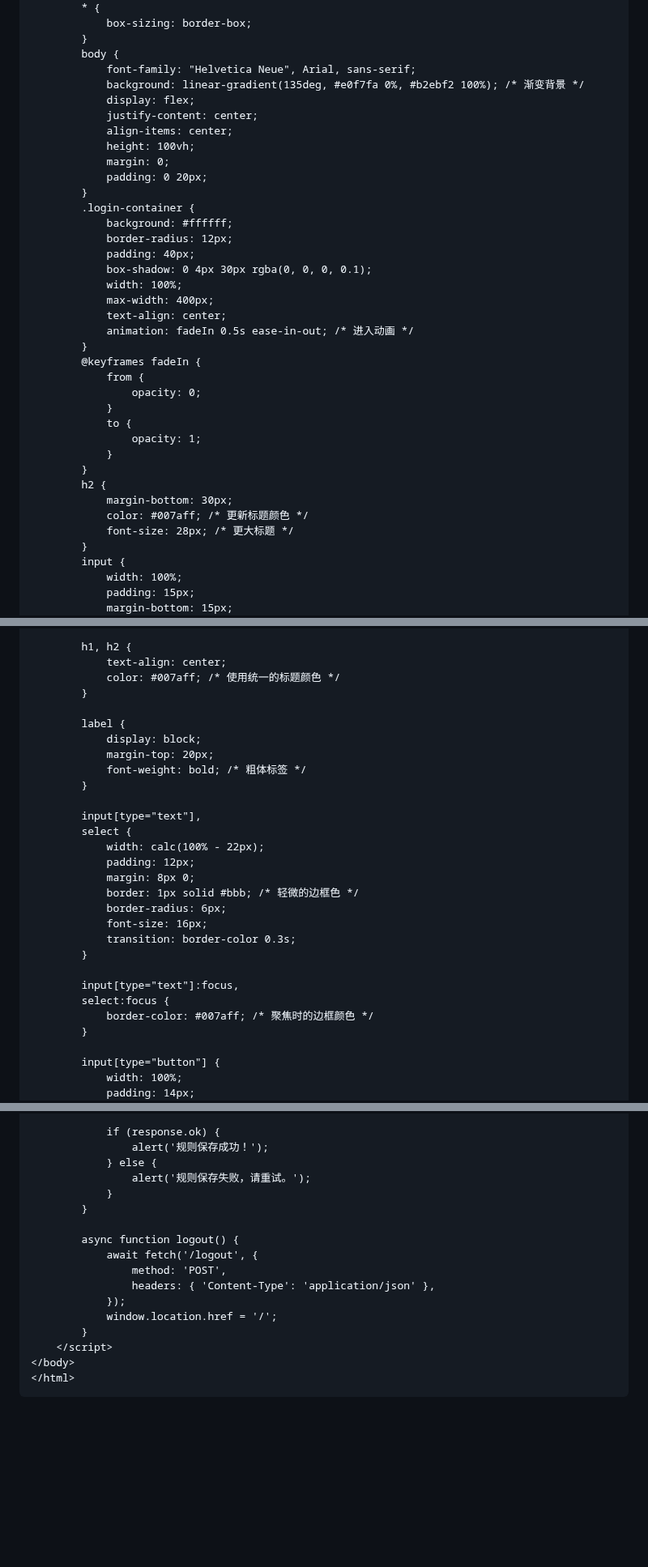
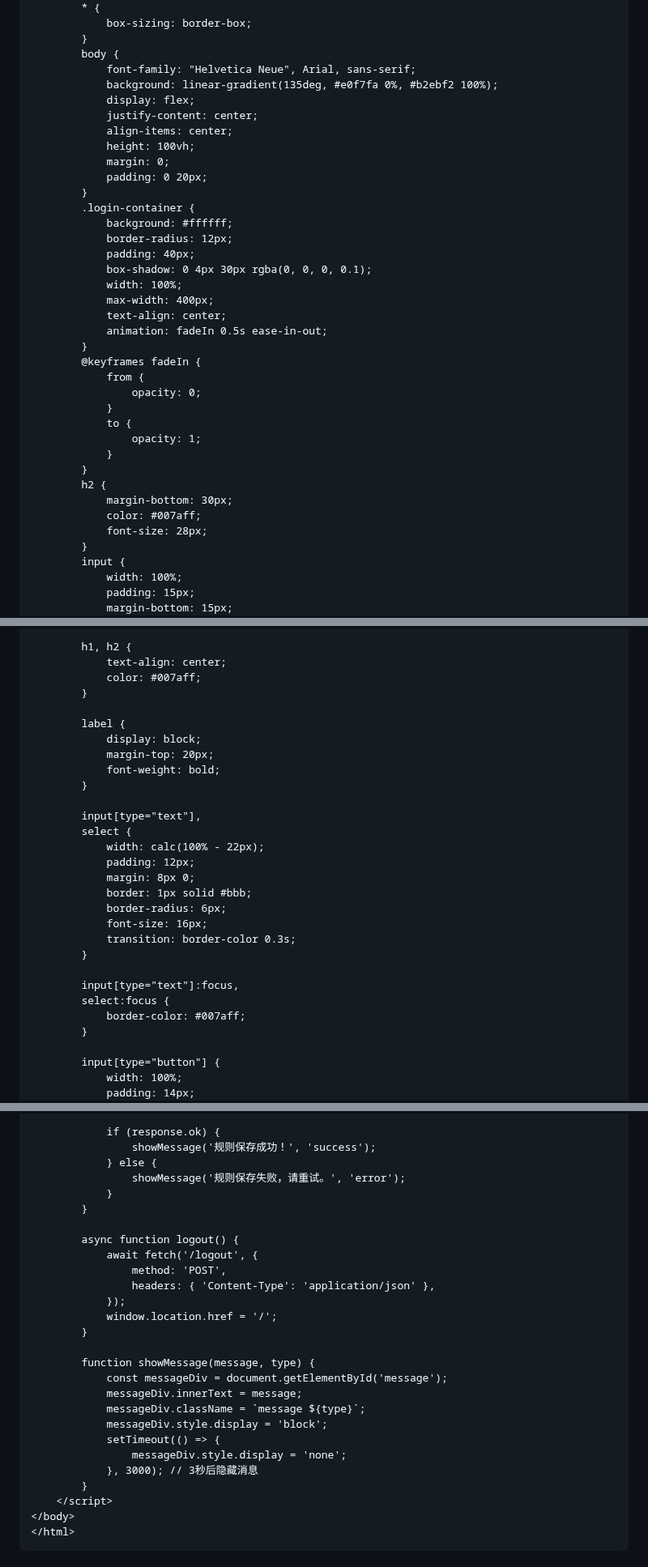
Before and after one commit to arloor/nftables-nat-rust, a Markdown page: webui/README.md, 3 parts joined by grey strips. Shown at 81% size. Rendered like a GitHub page; blank space fills up the shorter version.

```diff
--- a/webui/README.md
+++ b/webui/README.md
@@ -276,7 +276,7 @@ https.createServer(options, app).listen(PORT, () => {
         }
         body {
             font-family: "Helvetica Neue", Arial, sans-serif;
-            background: linear-gradient(135deg, #e0f7fa 0%, #b2ebf2 100%); /* 渐变背景 */
+            background: linear-gradient(135deg, #e0f7fa 0%, #b2ebf2 100%);
             display: flex;
             justify-content: center;
             align-items: center;
@@ -292,7 +292,7 @@ https.createServer(options, app).listen(PORT, () => {
             width: 100%;
             max-width: 400px;
             text-align: center;
-            animation: fadeIn 0.5s ease-in-out; /* 进入动画 */
+            animation: fadeIn 0.5s ease-in-out;
         }
         @keyframes fadeIn {
             from {
@@ -304,8 +304,8 @@ https.createServer(options, app).listen(PORT, () => {
         }
         h2 {
             margin-bottom: 30px;
-            color: #007aff; /* 更新标题颜色 */
-            font-size: 28px; /* 更大标题 */
+            color: #007aff;
+            font-size: 28px;
         }
         input {
             width: 100%;
@@ -424,13 +432,13 @@ https.createServer(options, app).listen(PORT, () => {
 
         h1, h2 {
             text-align: center;
-            color: #007aff; /* 使用统一的标题颜色 */
+            color: #007aff;
         }
 
         label {
             display: block;
             margin-top: 20px;
-            font-weight: bold; /* 粗体标签 */
+            font-weight: bold;
         }
 
         input[type="text"],
@@ -438,7 +446,7 @@ https.createServer(options, app).listen(PORT, () => {
             width: calc(100% - 22px);
             padding: 12px;
             margin: 8px 0;
-            border: 1px solid #bbb; /* 轻微的边框色 */
+            border: 1px solid #bbb;
             border-radius: 6px;
             font-size: 16px;
             transition: border-color 0.3s;
@@ -446,7 +454,7 @@ https.createServer(options, app).listen(PORT, () => {
 
         input[type="text"]:focus,
         select:focus {
-            border-color: #007aff; /* 聚焦时的边框颜色 */
+            border-color: #007aff;
         }
 
         input[type="button"] {
@@ -664,9 +679,9 @@ https.createServer(options, app).listen(PORT, () => {
             });
 
             if (response.ok) {
-                alert('规则保存成功！');
+                showMessage('规则保存成功！', 'success');
             } else {
-                alert('规则保存失败，请重试。');
+                showMessage('规则保存失败，请重试。', 'error');
             }
         }
 
@@ -676,6 +691,16 @@ https.createServer(options, app).listen(PORT, () => {
                 headers: { 'Content-Type': 'application/json' },
             });
             window.location.href = '/';
+        }
+
+        function showMessage(message, type) {
+            const messageDiv = document.getElementById('message');
+            messageDiv.innerText = message;
+            messageDiv.className = `message ${type}`;
+            messageDiv.style.display = 'block';
+            setTimeout(() => {
+                messageDiv.style.display = 'none';
+            }, 3000); // 3秒后隐藏消息
         }
     </script>
 </body>
```
Also changed, not shown: other parts of webui/README.md (+43 -28 lines).
